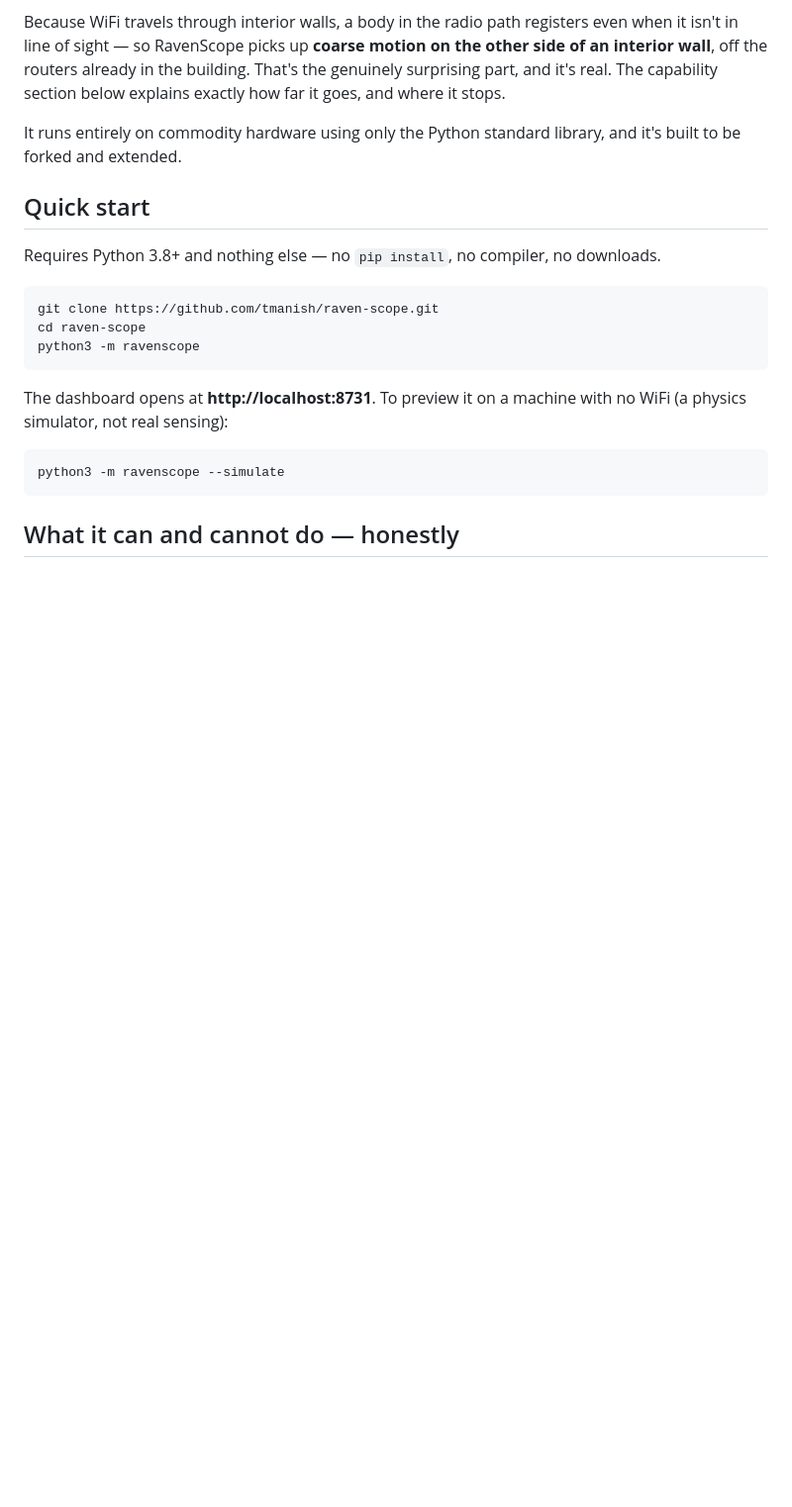
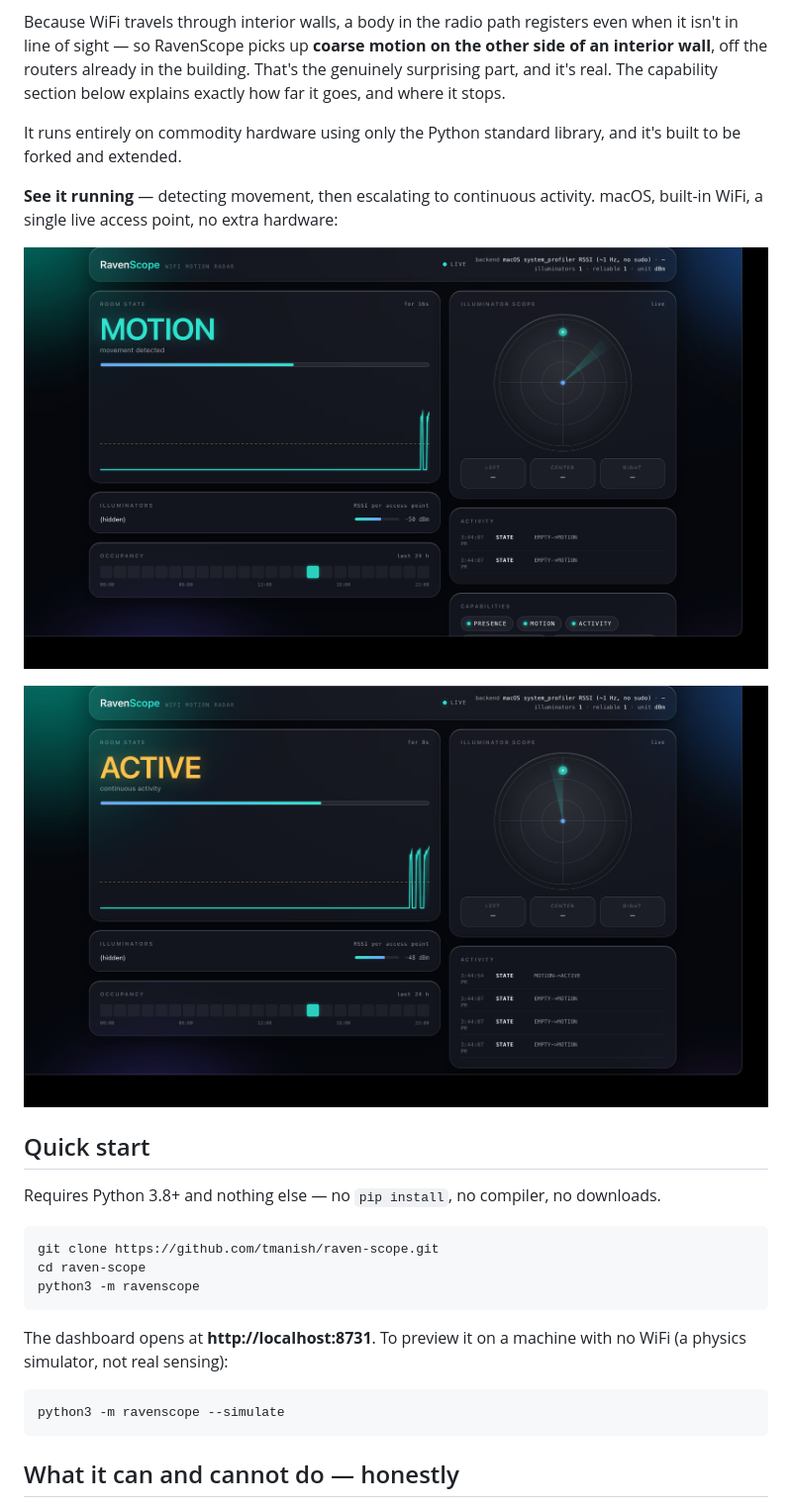
Before and after one commit to tmanish/raven-scope, a Markdown page: README.md, the part around one of its changes. Shown at 99% size. Rendered like a GitHub page; blank space fills up the shorter version.

```diff
--- a/README.md
+++ b/README.md
@@ -23,9 +23,11 @@ Because WiFi travels through interior walls, a body in the radio path registers
 
 It runs entirely on commodity hardware using only the Python standard library, and it's built to be forked and extended.
 
-<!-- Tip: drop a screenshot of the running dashboard at docs/dashboard.png and uncomment:
-![RavenScope dashboard](docs/dashboard.png)
--->
+**See it running** — detecting movement, then escalating to continuous activity. macOS, built-in WiFi, a single live access point, no extra hardware:
+
+![RavenScope detecting motion](docs/dashboard-motion.png)
+
+![RavenScope escalating to continuous activity](docs/dashboard-active.png)
 
 ## Quick start
 
```
Also changed, not shown: other parts of README.md (+3 -3 lines).
